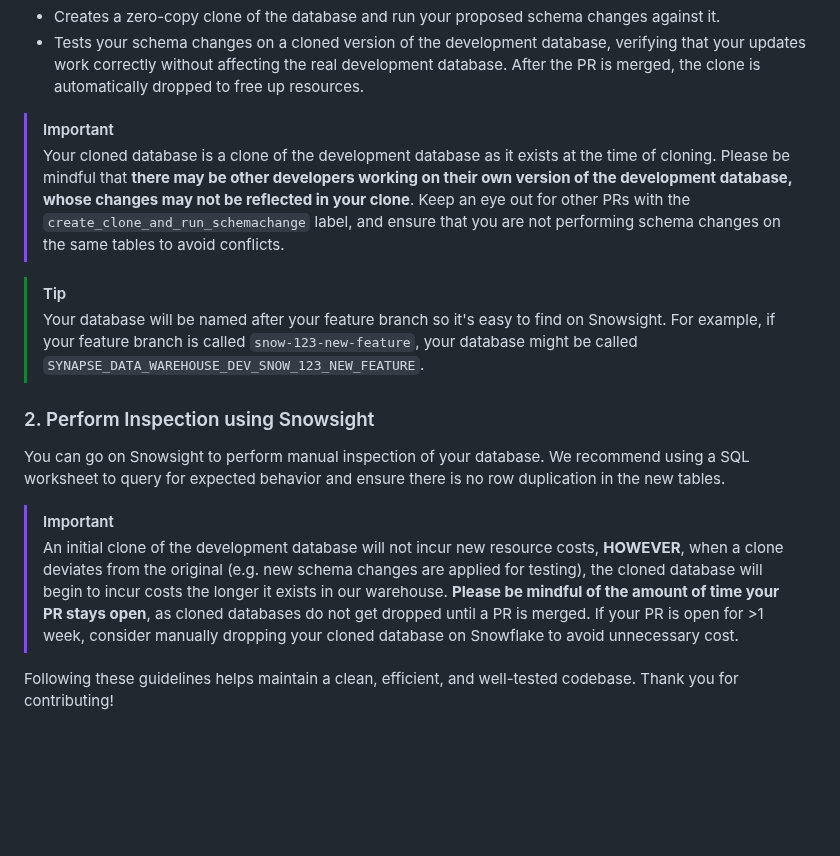
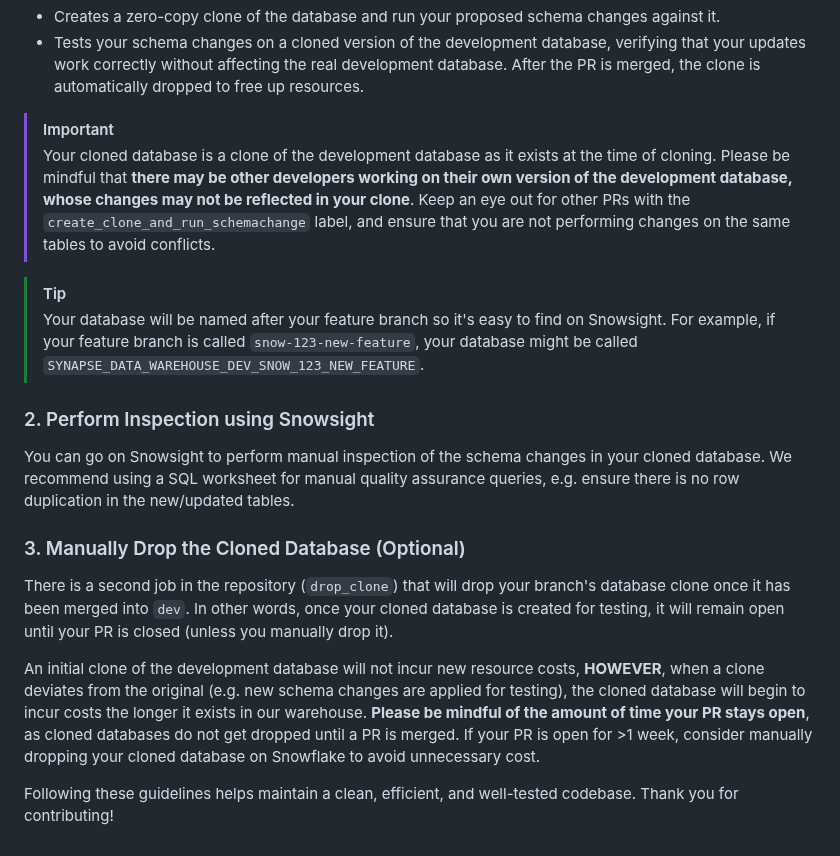
Before and after one commit to Sage-Bionetworks/snowflake, a Markdown page: CONTRIBUTING.md, the part around one of its changes. GitHub-like rendering; blank space fills up the shorter version.

Commit message:
updating contributing

```diff
--- a/CONTRIBUTING.md
+++ b/CONTRIBUTING.md
@@ -65,7 +65,7 @@ affecting the real development database. After the PR is merged, the clone is au
 > [!IMPORTANT]
 > Your cloned database is a clone of the development database as it exists at the time of cloning. Please be mindful that **there may be
 > other developers working on their own version of the development database, whose changes may not be reflected in your clone**. Keep an
-> eye out for other PRs with the `create_clone_and_run_schemachange` label, and ensure that you are not performing schema changes on the
+> eye out for other PRs with the `create_clone_and_run_schemachange` label, and ensure that you are not performing changes on the
 > same tables to avoid conflicts.
 
 > [!TIP]
@@ -74,13 +74,16 @@ affecting the real development database. After the PR is merged, the clone is au
 
 ### 2. Perform Inspection using Snowsight
 
-You can go on Snowsight to perform manual inspection of your database. We recommend using a SQL worksheet to query for expected behavior
-and ensure there is no row duplication in the new tables.
+You can go on Snowsight to perform manual inspection of the schema changes in your cloned database. We recommend using a SQL worksheet for manual quality assurance queries, e.g. ensure there is no row duplication in the new/updated tables.
 
-> [!IMPORTANT]
-> An initial clone of the development database will not incur new resource costs, **HOWEVER**, when a clone deviates from the original
-> (e.g. new schema changes are applied for testing), the cloned database will begin to incur costs the longer it exists in our warehouse.
-> **Please be mindful of the amount of time your PR stays open**, as cloned databases do not get dropped until a PR is merged. If your
-> PR is open for >1 week, consider manually dropping your cloned database on Snowflake to avoid unnecessary cost.
+### 3. Manually Drop the Cloned Database (Optional)
+
+There is a second job in the repository (`drop_clone`) that will drop your branch's database clone once it has been merged into `dev`.
+In other words, once your cloned database is created for testing, it will remain open until your PR is closed (unless you manually drop it).
+
+An initial clone of the development database will not incur new resource costs, **HOWEVER**, when a clone deviates from the original
+(e.g. new schema changes are applied for testing), the cloned database will begin to incur costs the longer it exists in our warehouse.
+**Please be mindful of the amount of time your PR stays open**, as cloned databases do not get dropped until a PR is merged. If your
+PR is open for >1 week, consider manually dropping your cloned database on Snowflake to avoid unnecessary cost.
 
 Following these guidelines helps maintain a clean, efficient, and well-tested codebase. Thank you for contributing!
```
Also changed, not shown: other parts of CONTRIBUTING.md (+1 -1 lines).
